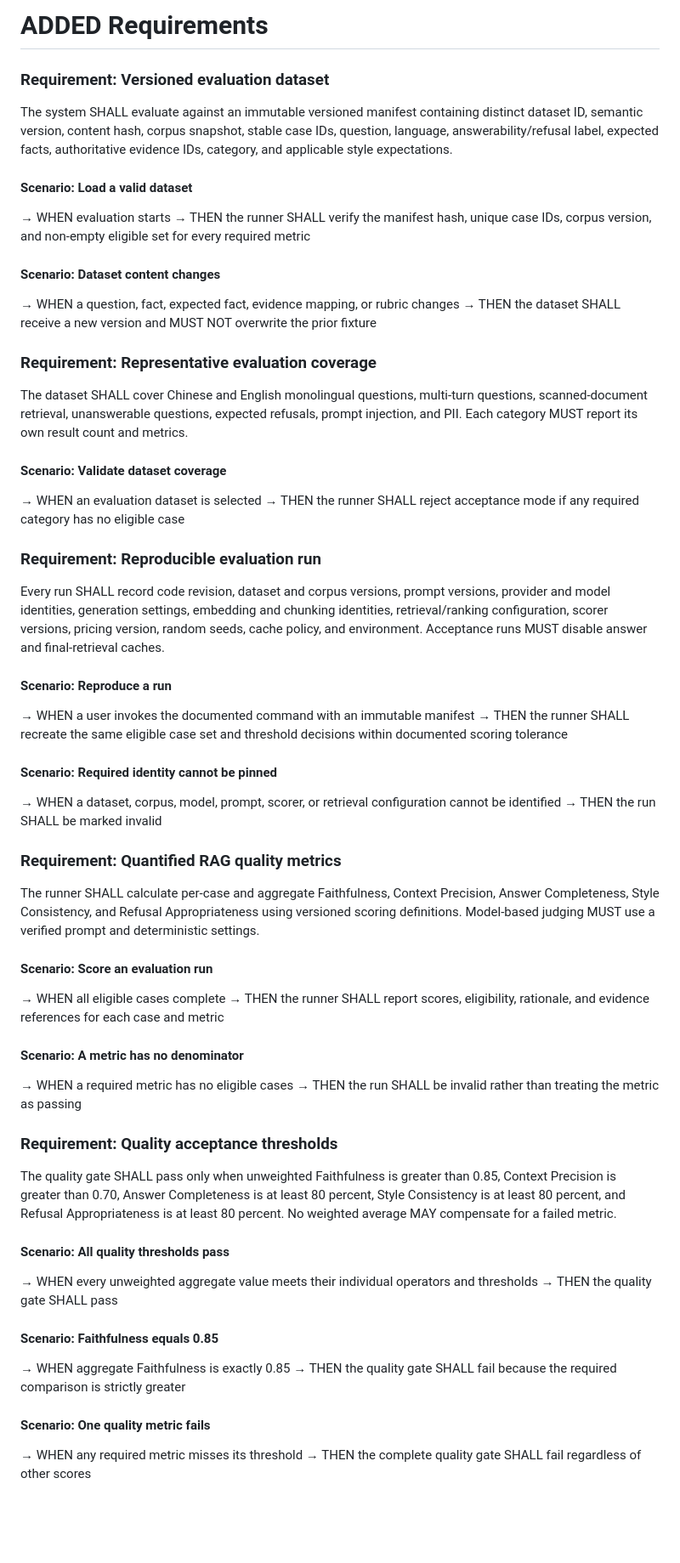
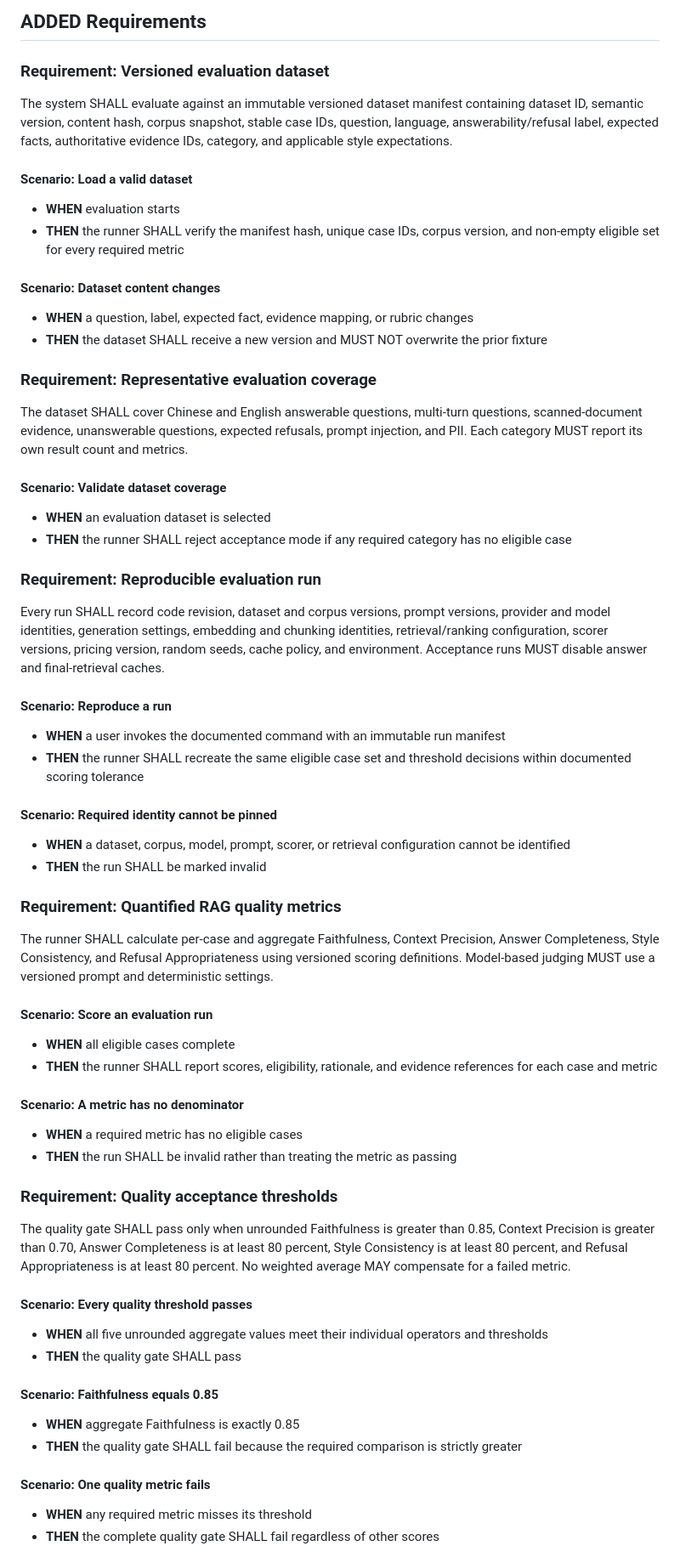
Before and after one commit to DenisYuqi/Rag_Demo, a Markdown page: specs/rag-evaluation/spec.md, the part around one of its changes. Shown at 85% size. GitHub-like rendering; blank space fills up the shorter version.

Commit message:
Refine evaluation dataset requirements and scenarios
Updated headings and clarified requirements for evaluation datasets, including versioning and reporting metrics.

```diff
--- a/specs/rag-evaluation/spec.md
+++ b/specs/rag-evaluation/spec.md
@@ -1,57 +1,57 @@
-# ADDED Requirements
+## ADDED Requirements
 
 ### Requirement: Versioned evaluation dataset
-The system SHALL evaluate against an immutable versioned manifest containing distinct dataset ID, semantic version, content hash, corpus snapshot, stable case IDs, question, language, answerability/refusal label, expected facts, authoritative evidence IDs, category, and applicable style expectations.
+The system SHALL evaluate against an immutable versioned dataset manifest containing dataset ID, semantic version, content hash, corpus snapshot, stable case IDs, question, language, answerability/refusal label, expected facts, authoritative evidence IDs, category, and applicable style expectations.
 
 #### Scenario: Load a valid dataset
-→ WHEN evaluation starts
-→ THEN the runner SHALL verify the manifest hash, unique case IDs, corpus version, and non-empty eligible set for every required metric
+- **WHEN** evaluation starts
+- **THEN** the runner SHALL verify the manifest hash, unique case IDs, corpus version, and non-empty eligible set for every required metric
 
 #### Scenario: Dataset content changes
-→ WHEN a question, fact, expected fact, evidence mapping, or rubric changes
-→ THEN the dataset SHALL receive a new version and MUST NOT overwrite the prior fixture
+- **WHEN** a question, label, expected fact, evidence mapping, or rubric changes
+- **THEN** the dataset SHALL receive a new version and MUST NOT overwrite the prior fixture
 
 ### Requirement: Representative evaluation coverage
-The dataset SHALL cover Chinese and English monolingual questions, multi-turn questions, scanned-document retrieval, unanswerable questions, expected refusals, prompt injection, and PII. Each category MUST report its own result count and metrics.
+The dataset SHALL cover Chinese and English answerable questions, multi-turn questions, scanned-document evidence, unanswerable questions, expected refusals, prompt injection, and PII. Each category MUST report its own result count and metrics.
 
 #### Scenario: Validate dataset coverage
-→ WHEN an evaluation dataset is selected
-→ THEN the runner SHALL reject acceptance mode if any required category has no eligible case
+- **WHEN** an evaluation dataset is selected
+- **THEN** the runner SHALL reject acceptance mode if any required category has no eligible case
 
 ### Requirement: Reproducible evaluation run
 Every run SHALL record code revision, dataset and corpus versions, prompt versions, provider and model identities, generation settings, embedding and chunking identities, retrieval/ranking configuration, scorer versions, pricing version, random seeds, cache policy, and environment. Acceptance runs MUST disable answer and final-retrieval caches.
 
 #### Scenario: Reproduce a run
-→ WHEN a user invokes the documented command with an immutable manifest
-→ THEN the runner SHALL recreate the same eligible case set and threshold decisions within documented scoring tolerance
+- **WHEN** a user invokes the documented command with an immutable run manifest
+- **THEN** the runner SHALL recreate the same eligible case set and threshold decisions within documented scoring tolerance
 
 #### Scenario: Required identity cannot be pinned
-→ WHEN a dataset, corpus, model, prompt, scorer, or retrieval configuration cannot be identified
-→ THEN the run SHALL be marked invalid
+- **WHEN** a dataset, corpus, model, prompt, scorer, or retrieval configuration cannot be identified
+- **THEN** the run SHALL be marked invalid
 
 ### Requirement: Quantified RAG quality metrics
-The runner SHALL calculate per-case and aggregate Faithfulness, Context Precision, Answer Completeness, Style Consistency, and Refusal Appropriateness using versioned scoring definitions. Model-based judging MUST use a verified prompt and deterministic settings.
+The runner SHALL calculate per-case and aggregate Faithfulness, Context Precision, Answer Completeness, Style Consistency, and Refusal Appropriateness using versioned scoring definitions. Model-based judging MUST use a versioned prompt and deterministic settings.
 
 #### Scenario: Score an evaluation run
-→ WHEN all eligible cases complete
-→ THEN the runner SHALL report scores, eligibility, rationale, and evidence references for each case and metric
+- **WHEN** all eligible cases complete
+- **THEN** the runner SHALL report scores, eligibility, rationale, and evidence references for each case and metric
 
 #### Scenario: A metric has no denominator
-→ WHEN a required metric has no eligible cases
-→ THEN the run SHALL be invalid rather than treating the metric as passing
+- **WHEN** a required metric has no eligible cases
+- **THEN** the run SHALL be invalid rather than treating the metric as passing
 
 ### Requirement: Quality acceptance thresholds
-The quality gate SHALL pass only when unweighted Faithfulness is greater than 0.85, Context Precision is greater than 0.70, Answer Completeness is at least 80 percent, Style Consistency is at least 80 percent, and Refusal Appropriateness is at least 80 percent. No weighted average MAY compensate for a failed metric.
+The quality gate SHALL pass only when unrounded Faithfulness is greater than 0.85, Context Precision is greater than 0.70, Answer Completeness is at least 80 percent, Style Consistency is at least 80 percent, and Refusal Appropriateness is at least 80 percent. No weighted average MAY compensate for a failed metric.
 
-#### Scenario: All quality thresholds pass
-→ WHEN every unweighted aggregate value meets their individual operators and thresholds
-→ THEN the quality gate SHALL pass
+#### Scenario: Every quality threshold passes
+- **WHEN** all five unrounded aggregate values meet their individual operators and thresholds
+- **THEN** the quality gate SHALL pass
 
 #### Scenario: Faithfulness equals 0.85
-→ WHEN aggregate Faithfulness is exactly 0.85
-→ THEN the quality gate SHALL fail because the required comparison is strictly greater
+- **WHEN** aggregate Faithfulness is exactly 0.85
+- **THEN** the quality gate SHALL fail because the required comparison is strictly greater
 
 #### Scenario: One quality metric fails
-→ WHEN any required metric misses its threshold
-→ THEN the complete quality gate SHALL fail regardless of other scores
+- **WHEN** any required metric misses its threshold
+- **THEN** the complete quality gate SHALL fail regardless of other scores
 
```
Also changed, not shown: other parts of specs/rag-evaluation/spec.md (+24 -24 lines).
